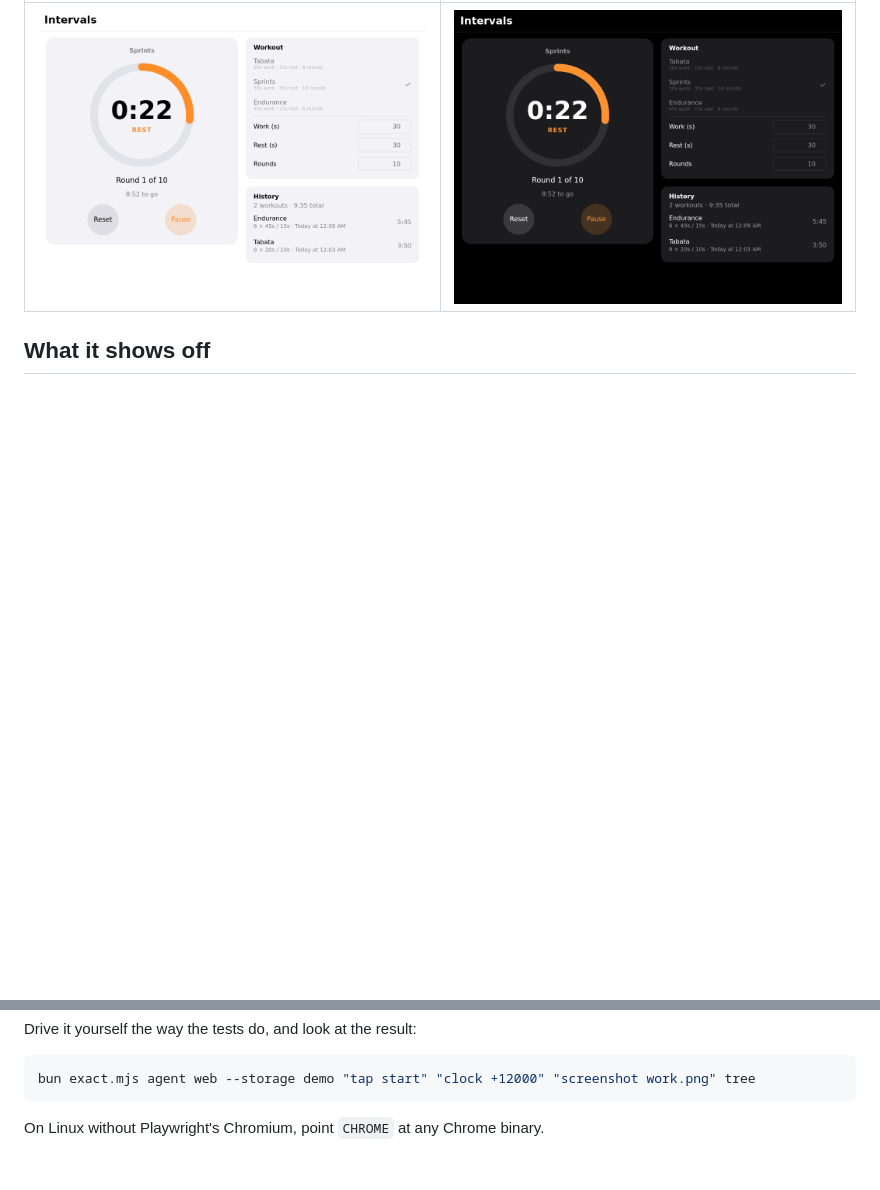
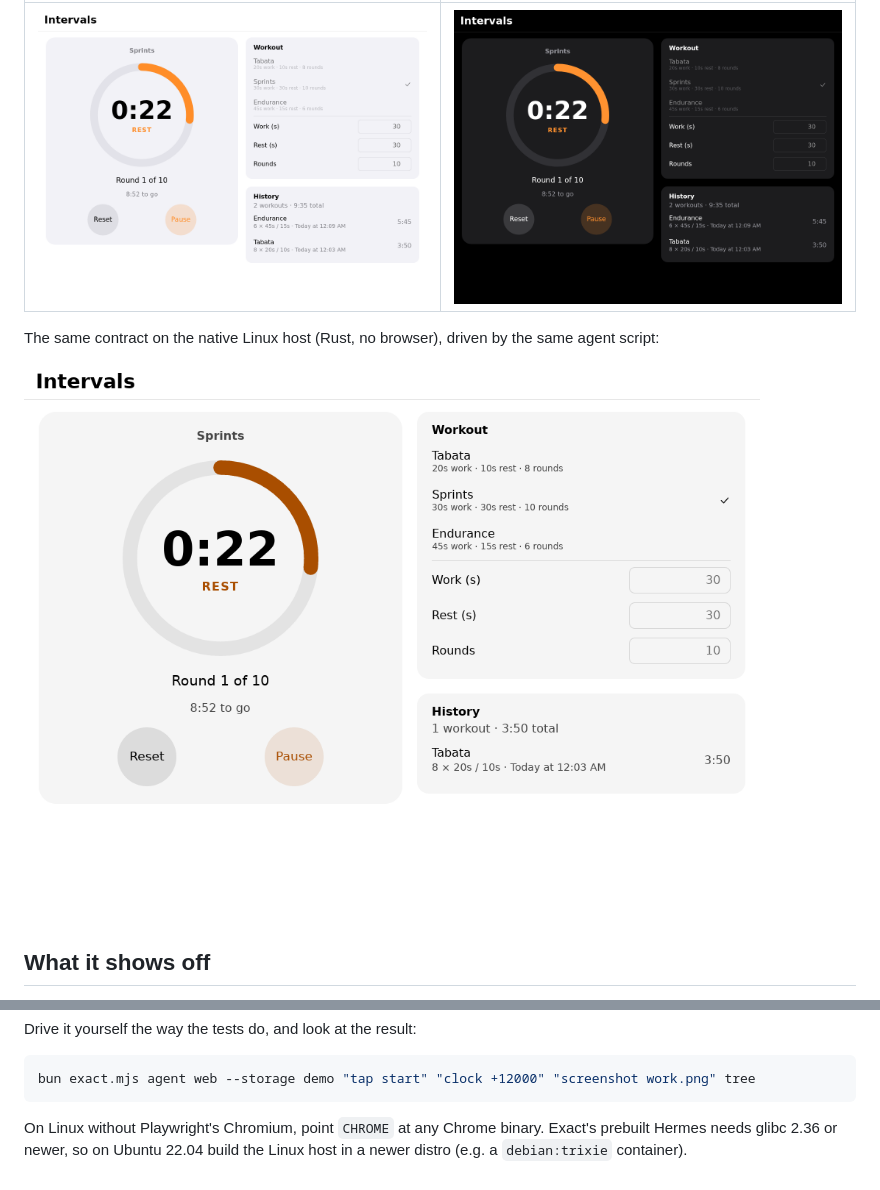
Before and after one commit to dabit3/exact-intervals, a Markdown page: README.md, 2 parts joined by grey strips. Drawn GitHub-style; pictures changed too: docs/linux.png (added); blank space fills up the shorter version.

Commit message:
Show the native Linux host in the README
Co-Authored-By: Nader Dabit <dabit3@gmail.com>

````diff
--- a/README.md
+++ b/README.md
@@ -5,6 +5,10 @@ An interval-workout timer built with [Exact](https://github.com/expo/exact), Exp
 | Light | Dark |
 | --- | --- |
 | ![Intervals mid-workout, light](docs/wide.png) | ![Intervals mid-workout, dark](docs/wide-dark.png) |
+
+The same contract on the native Linux host (Rust, no browser), driven by the same agent script:
+
+![Intervals on the native Linux host](docs/linux.png)
 
 ## What it shows off
 
@@ -47,4 +51,4 @@ Drive it yourself the way the tests do, and look at the result:
 bun exact.mjs agent web --storage demo "tap start" "clock +12000" "screenshot work.png" tree
 ```
 
-On Linux without Playwright's Chromium, point `CHROME` at any Chrome binary.
+On Linux without Playwright's Chromium, point `CHROME` at any Chrome binary. Exact's prebuilt Hermes needs glibc 2.36 or newer, so on Ubuntu 22.04 build the Linux host in a newer distro (e.g. a `debian:trixie` container).
````
